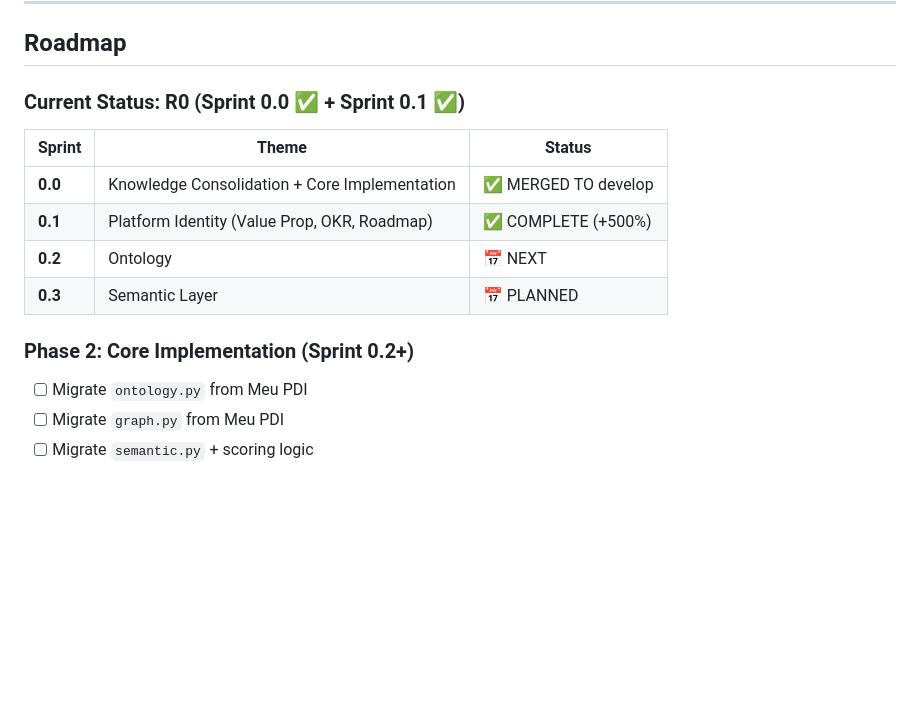
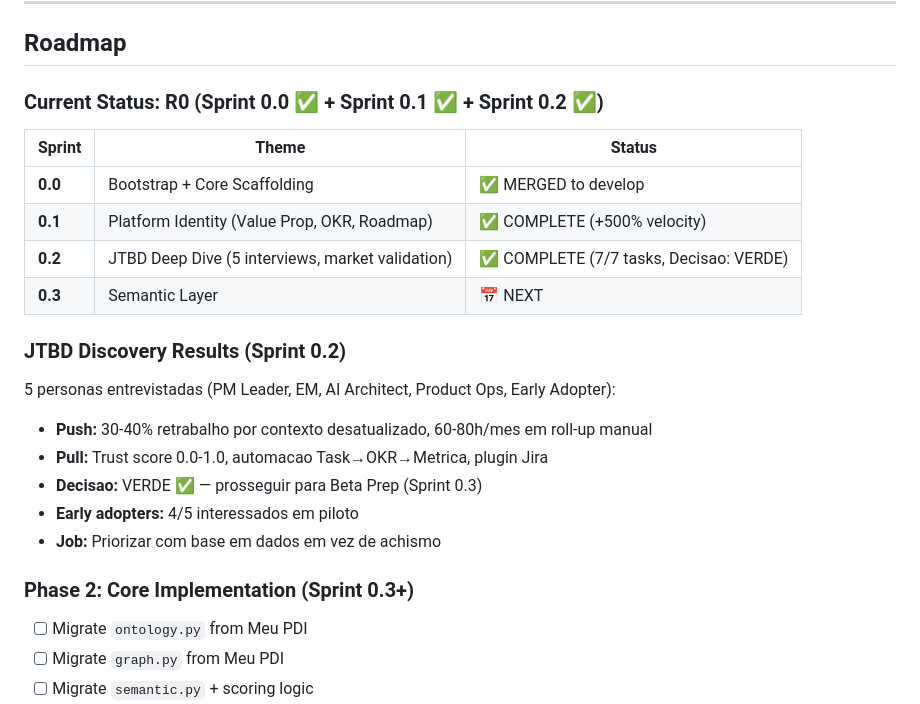
Before and after one commit to jadergreiner/APOS, a Markdown page: README.md, the part around the change. Rendered like a GitHub page; blank space fills up the shorter version.

Commit message:
docs: update README roadmap — Sprint 0.2 complete, add JTBD results summary

```diff
--- a/README.md
+++ b/README.md
@@ -499,16 +499,25 @@ See [docs/releases/R0/](docs/releases/R0/) and [docs/RELEASE_MANAGEMENT_FRAMEWOR
 
 ## Roadmap
 
-### Current Status: R0 (Sprint 0.0 ✅ + Sprint 0.1 ✅)
+### Current Status: R0 (Sprint 0.0 ✅ + Sprint 0.1 ✅ + Sprint 0.2 ✅)
 
 | Sprint | Theme | Status |
 |--------|-------|--------|
-| **0.0** | Knowledge Consolidation + Core Implementation | ✅ MERGED TO develop |
-| **0.1** | Platform Identity (Value Prop, OKR, Roadmap) | ✅ COMPLETE (+500%) |
-| **0.2** | Ontology | 📅 NEXT |
-| **0.3** | Semantic Layer | 📅 PLANNED |
+| **0.0** | Bootstrap + Core Scaffolding | ✅ MERGED to develop |
+| **0.1** | Platform Identity (Value Prop, OKR, Roadmap) | ✅ COMPLETE (+500% velocity) |
+| **0.2** | JTBD Deep Dive (5 interviews, market validation) | ✅ COMPLETE (7/7 tasks, Decisao: VERDE) |
+| **0.3** | Semantic Layer | 📅 NEXT |
 
-### Phase 2: Core Implementation (Sprint 0.2+)
+### JTBD Discovery Results (Sprint 0.2)
+
+5 personas entrevistadas (PM Leader, EM, AI Architect, Product Ops, Early Adopter):
+- **Push:** 30-40% retrabalho por contexto desatualizado, 60-80h/mes em roll-up manual
+- **Pull:** Trust score 0.0-1.0, automacao Task→OKR→Metrica, plugin Jira
+- **Decisao:** VERDE ✅ — prosseguir para Beta Prep (Sprint 0.3)
+- **Early adopters:** 4/5 interessados em piloto
+- **Job:** Priorizar com base em dados em vez de achismo
+
+### Phase 2: Core Implementation (Sprint 0.3+)
 - [ ] Migrate `ontology.py` from Meu PDI
 - [ ] Migrate `graph.py` from Meu PDI
 - [ ] Migrate `semantic.py` + scoring logic
```
